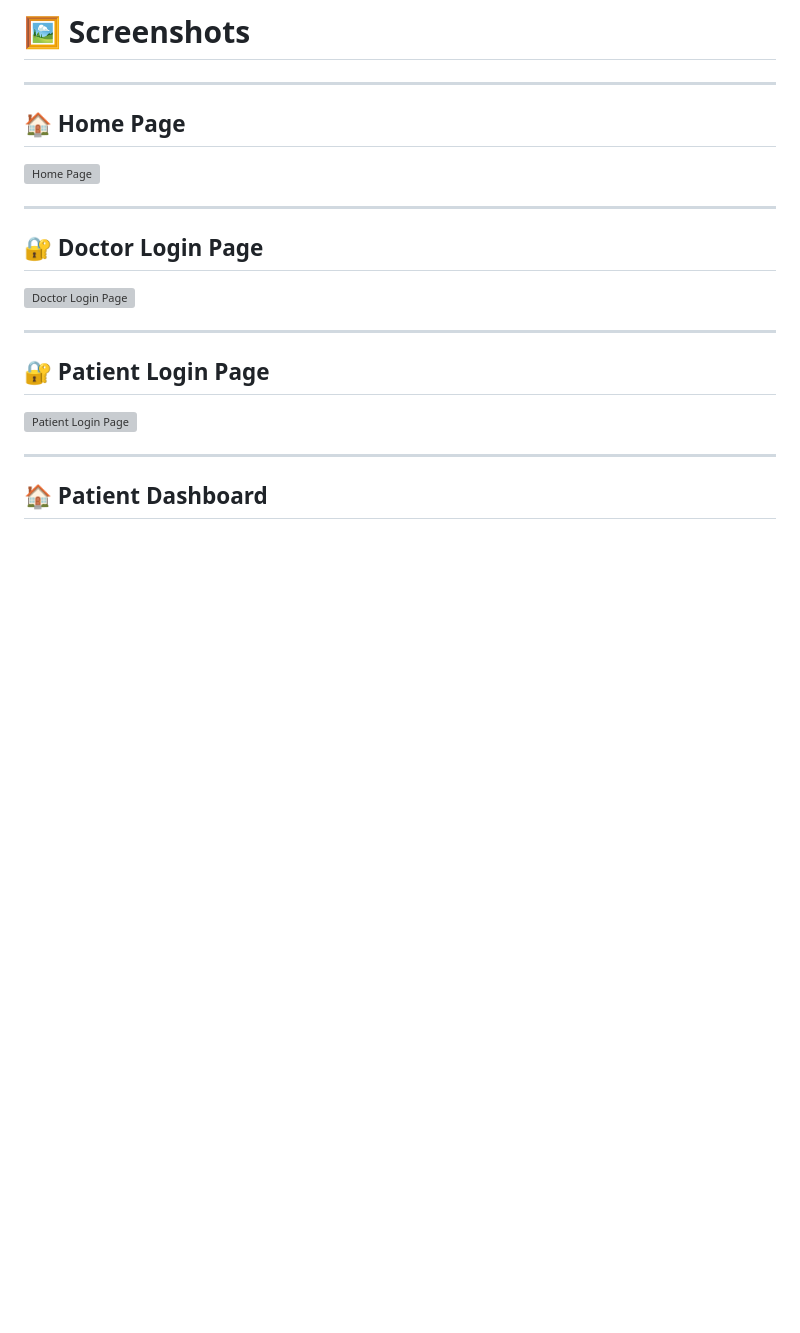
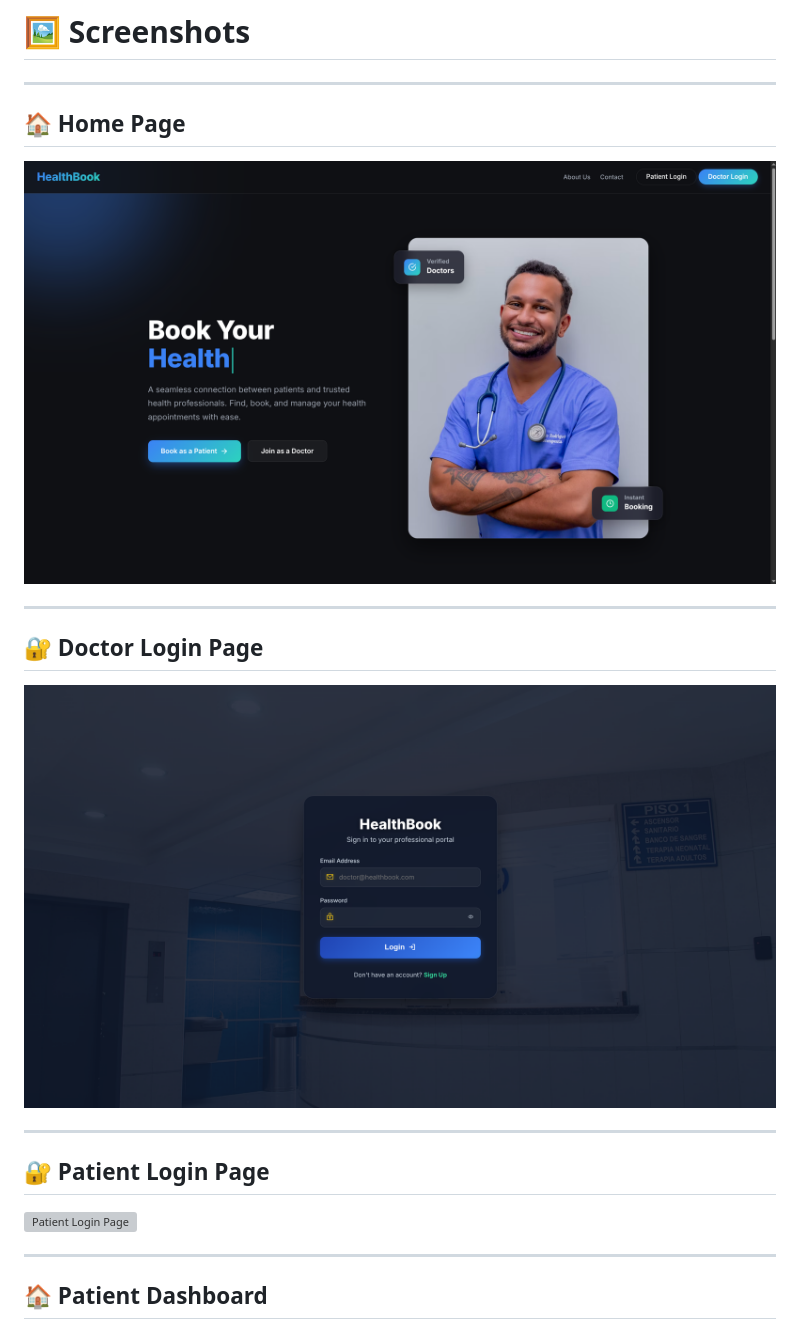
Before and after one commit to Prahalad-kumar/Doctor_patient_consultancy, a Markdown page: README.md, the part around one of its changes. Rendered like a GitHub page; blank space fills up the shorter version; grey boxes are pictures that could not be loaded.

```diff
--- a/README.md
+++ b/README.md
@@ -247,12 +247,12 @@ gunicorn doctor_patient_consultancy.wsgi:application --bind 0.0.0.0:$PORT --work
 ---
 
 ## 🏠 Home Page
-![Home Page](./screenshots/home-page.png)
+![Home Page](./screenshots/home.png)
 
 ---
 
 ## 🔐 Doctor Login Page
-![Doctor Login Page](./screenshots/doctor-login-page.png)
+![Doctor Login Page](./screenshots/doctor-login.png)
 
 ---
 
```
Also changed, not shown: other parts of README.md (+8 -7 lines).
